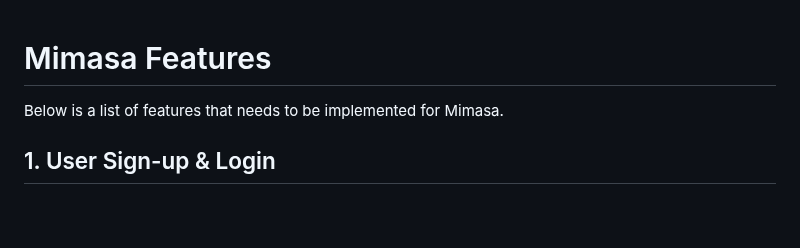
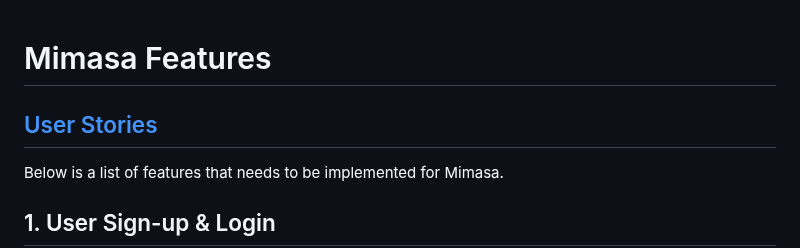
Before and after one commit to developers-cosmos/Mimasa, a Markdown page: docs/features/FEATURES.md, the part around the change. Drawn GitHub-style; blank space fills up the shorter version.

```diff
--- a/docs/features/FEATURES.md
+++ b/docs/features/FEATURES.md
@@ -1,4 +1,6 @@
 # Mimasa Features
+
+## [User Stories](./STORIES.md)
 
 Below is a list of features that needs to be implemented for Mimasa.
 
```
Also changed, not shown: README.md (+1 -1 lines), docs/design/DESIGN.md (+6 -0 lines).
